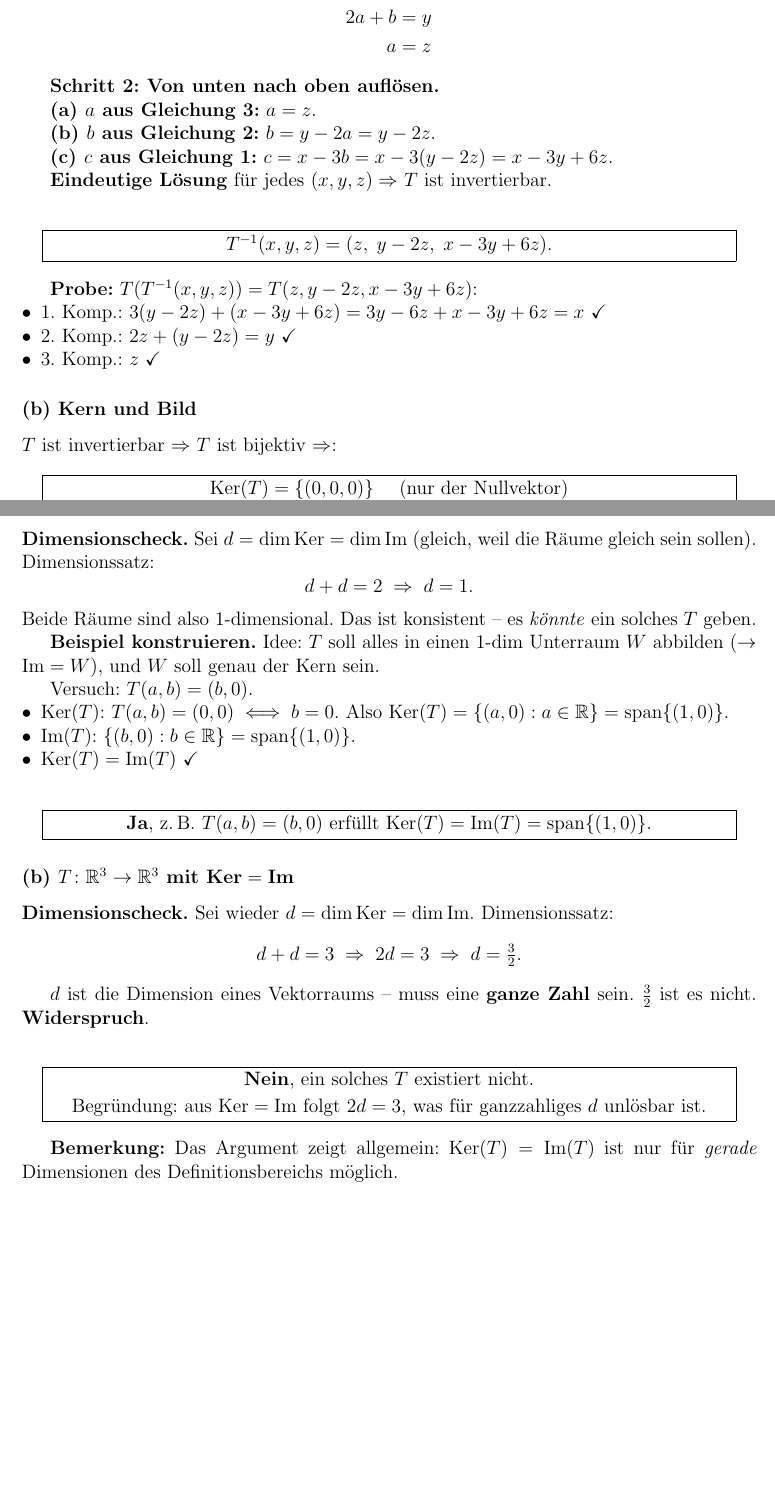
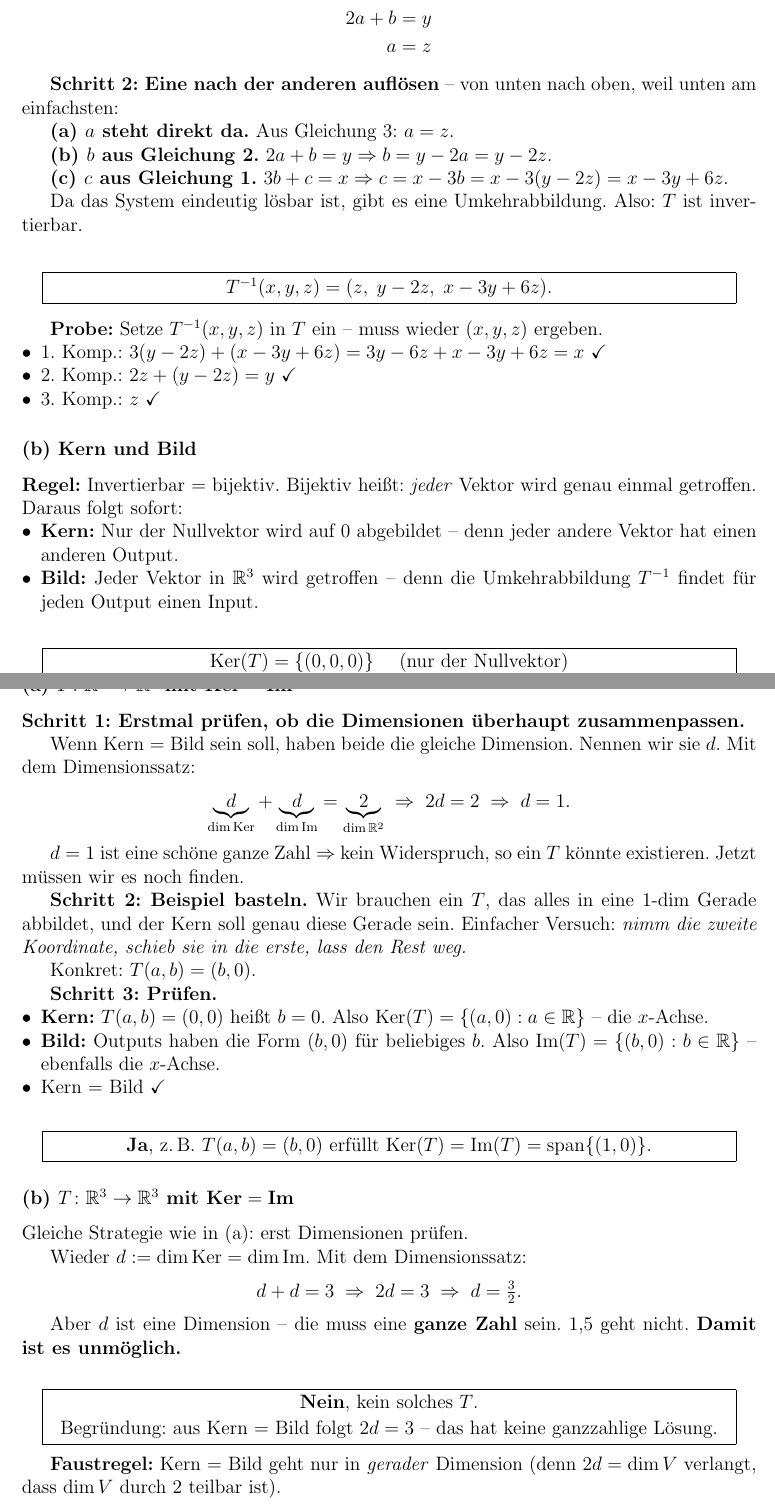
Before and after one commit to Fafoooo/aau_26S_Linear_Algebra, a LaTeX document (ueb9/loesung_blatt09.tex): two parts of pages 5 and 7 of 8 before the commit and two parts of pages 5 and 8 of 8 after it, joined at a grey line, cut so that both start at the same text, the shorter picture padded with empty space. Compiled offline with pdfLaTeX.

Commit message:
HW09 36/37/38: einfachere Sprache im Stil von 35(d)/(e)
36(a): "Idee" am Anfang, dann drei Schritte mit klaren Sätzen wie
"a steht direkt da", "b aus Gleichung 2".
36(b): Regel + bullet-anschauliche Erklärung pro Kern und Bild.
36(c): Regel "invertierbar = bijektiv = inj und surj", direkter Schluss.

37: "Was fällt auf?", "Frage:", direkte Sprache. Bei Kern erst alle 4
Gleichungen aufschreiben, dann zeigen warum nur 2 echte übrigbleiben.

38(a): "Schritt 1: Erstmal prüfen ob Dimensionen zusammenpassen".
Konkretes Bild "x-Achse", anschauliche Konstruktionsidee.
38(b): "Kern = Bild geht nur in gerader Dimension" als Faustregel.
38(c): "passt nicht" / "kann sich nicht hineinquetschen".

Co-Authored-By: Claude Opus 4.7 (1M context) <noreply@anthropic.com>

```diff
--- a/ueb9/loesung_blatt09.tex
+++ b/ueb9/loesung_blatt09.tex
@@ -318,15 +320,15 @@ $T$ ist \textbf{nicht invertierbar}.
 a &= z
 \end{align*}
 
-\textbf{Schritt 2: Von unten nach oben aufl\"osen.}
+\textbf{Schritt 2: Eine nach der anderen aufl\"osen} -- von unten nach oben, weil unten am einfachsten:
 
-\textbf{(a) $a$ aus Gleichung 3:} $a = z$.
+\textbf{(a) $a$ steht direkt da.} Aus Gleichung 3: $a = z$.
 
-\textbf{(b) $b$ aus Gleichung 2:} $b = y - 2a = y - 2z$.
+\textbf{(b) $b$ aus Gleichung 2.} $2a + b = y \Rightarrow b = y - 2a = y - 2z$.
 
-\textbf{(c) $c$ aus Gleichung 1:} $c = x - 3b = x - 3(y - 2z) = x - 3y + 6z$.
+\textbf{(c) $c$ aus Gleichung 1.} $3b + c = x \Rightarrow c = x - 3b = x - 3(y - 2z) = x - 3y + 6z$.
 
-\textbf{Eindeutige L\"osung} f\"ur jedes $(x, y, z) \Rightarrow$ $T$ ist invertierbar.
+Da das System eindeutig l\"osbar ist, gibt es eine Umkehrabbildung. Also: $T$ ist invertierbar.
 
 \[
 \fbox{\parbox{0.93\textwidth}{\centering
@@ -334,7 +336,7 @@ $T^{-1}(x, y, z) = (z,\; y - 2z,\; x - 3y + 6z)$.
 }}
 \]
 
-\textbf{Probe:} $T(T^{-1}(x,y,z)) = T(z, y-2z, x-3y+6z)$:
+\textbf{Probe:} Setze $T^{-1}(x,y,z)$ in $T$ ein -- muss wieder $(x,y,z)$ ergeben.
 \begin{itemize}[nosep, leftmargin=*]
 \item 1.\ Komp.: $3(y - 2z) + (x - 3y + 6z) = 3y - 6z + x - 3y + 6z = x$ \checkmark
 \item 2.\ Komp.: $2z + (y - 2z) = y$ \checkmark
@@ -344,7 +346,13 @@ $T^{-1}(x, y, z) = (z,\; y - 2z,\; x - 3y + 6z)$.
 %% --- 36 (b) ---
 \subsubsection*{(b) Kern und Bild}
 
-$T$ ist invertierbar $\Rightarrow$ $T$ ist bijektiv $\Rightarrow$:
+\textbf{Regel:} Invertierbar $=$ bijektiv. Bijektiv hei\ss t: \emph{jeder} Vektor wird genau einmal getroffen. Daraus folgt sofort:
+
+\begin{itemize}[leftmargin=*, nosep]
+    \item \textbf{Kern:} Nur der Nullvektor wird auf $0$ abgebildet -- denn jeder andere Vektor hat einen anderen Output.
+    \item \textbf{Bild:} Jeder Vektor in $\mathbb{R}^3$ wird getroffen -- denn die Umkehrabbildung $T^{-1}$ findet f\"ur jeden Output einen Input.
+\end{itemize}
+
 \[
 \fbox{\parbox{0.93\textwidth}{\centering
 $\text{Ker}(T) = \{(0, 0, 0)\}$ \quad (nur der Nullvektor) \\[2pt]
@@ -460,19 +493,25 @@ Basis von $\text{Im}(T)$: $\left\{\begin{pmatrix} 1 & 0 \\ 4 & 0 \end{pmatrix},\
 %% --- 38 (a) ---
 \subsubsection*{(a) $T \colon \mathbb{R}^2 \to \mathbb{R}^2$ mit $\text{Ker} = \text{Im}$}
 
-\textbf{Dimensionscheck.} Sei $d = \dim \text{Ker} = \dim \text{Im}$ (gleich, weil die R\"aume gleich sein sollen). Dimensionssatz:
+\textbf{Schritt 1: Erstmal pr\"ufen, ob die Dimensionen \"uberhaupt zusammenpassen.}
+
+Wenn Kern $=$ Bild sein soll, haben beide die gleiche Dimension. Nennen wir sie $d$. Mit dem Dimensionssatz:
 \[
-d + d = 2 \;\Rightarrow\; d = 1.
+\underbrace{d}_{\dim \text{Ker}} + \underbrace{d}_{\dim \text{Im}} = \underbrace{2}_{\dim \mathbb{R}^2}
+\;\Rightarrow\; 2d = 2 \;\Rightarrow\; d = 1.
 \]
-Beide R\"aume sind also $1$-dimensional. Das ist konsistent -- es \emph{k\"onnte} ein solches $T$ geben.
 
-\textbf{Beispiel konstruieren.} Idee: $T$ soll alles in einen $1$-dim Unterraum $W$ abbilden ($\to$ $\text{Im} = W$), und $W$ soll genau der Kern sein.
+$d = 1$ ist eine sch\"one ganze Zahl $\Rightarrow$ kein Widerspruch, so ein $T$ k\"onnte existieren. Jetzt m\"ussen wir es noch finden.
 
-Versuch: $T(a, b) = (b, 0)$.
+\textbf{Schritt 2: Beispiel basteln.} Wir brauchen ein $T$, das alles in eine $1$-dim Gerade abbildet, und der Kern soll genau diese Gerade sein. Einfacher Versuch: \emph{nimm die zweite Koordinate, schieb sie in die erste, lass den Rest weg.}
+
+Konkret: $T(a, b) = (b, 0)$.
+
+\textbf{Schritt 3: Pr\"ufen.}
 \begin{itemize}[leftmargin=*, nosep]
-    \item $\text{Ker}(T)$: $T(a, b) = (0, 0) \iff b = 0$. Also $\text{Ker}(T) = \{(a, 0) : a \in \mathbb{R}\} = \text{span}\{(1, 0)\}$.
-    \item $\text{Im}(T)$: $\{(b, 0) : b \in \mathbb{R}\} = \text{span}\{(1, 0)\}$.
-    \item $\text{Ker}(T) = \text{Im}(T)$ \checkmark
+    \item \textbf{Kern:} $T(a, b) = (0, 0)$ hei\ss t $b = 0$. Also $\text{Ker}(T) = \{(a, 0) : a \in \mathbb{R}\}$ -- die $x$-Achse.
+    \item \textbf{Bild:} Outputs haben die Form $(b, 0)$ f\"ur beliebiges $b$. Also $\text{Im}(T) = \{(b, 0) : b \in \mathbb{R}\}$ -- ebenfalls die $x$-Achse.
+    \item Kern $=$ Bild \checkmark
 \end{itemize}
 
 \[
@@ -484,21 +523,23 @@ Versuch: $T(a, b) = (b, 0)$.
 %% --- 38 (b) ---
 \subsubsection*{(b) $T \colon \mathbb{R}^3 \to \mathbb{R}^3$ mit $\text{Ker} = \text{Im}$}
 
-\textbf{Dimensionscheck.} Sei wieder $d = \dim \text{Ker} = \dim \text{Im}$. Dimensionssatz:
+Gleiche Strategie wie in (a): erst Dimensionen pr\"ufen.
+
+Wieder $d := \dim \text{Ker} = \dim \text{Im}$. Mit dem Dimensionssatz:
 \[
 d + d = 3 \;\Rightarrow\; 2d = 3 \;\Rightarrow\; d = \tfrac{3}{2}.
 \]
 
-$d$ ist die Dimension eines Vektorraums -- muss eine \textbf{ganze Zahl} sein. $\tfrac{3}{2}$ ist es nicht. \textbf{Widerspruch}.
+Aber $d$ ist eine Dimension -- die muss eine \textbf{ganze Zahl} sein. $1{,}5$ geht nicht. \textbf{Damit ist es unm\"oglich.}
 
 \[
 \fbox{\parbox{0.93\textwidth}{\centering
-\textbf{Nein}, ein solches $T$ existiert nicht. \\[2pt]
-Begr\"undung: aus $\text{Ker} = \text{Im}$ folgt $2 d = 3$, was f\"ur ganzzahliges $d$ unl\"osbar ist.
+\textbf{Nein}, kein solches $T$. \\[2pt]
+Begr\"undung: aus Kern $=$ Bild folgt $2d = 3$ -- das hat keine ganzzahlige L\"osung.
 }}
 \]
 
-\textbf{Bemerkung:} Das Argument zeigt allgemein: $\text{Ker}(T) = \text{Im}(T)$ ist nur f\"ur \emph{gerade} Dimensionen des Definitionsbereichs m\"oglich.
+\textbf{Faustregel:} Kern $=$ Bild geht nur in \emph{gerader} Dimension (denn $2d = \dim V$ verlangt, dass $\dim V$ durch $2$ teilbar ist).
 
 %% --- 38 (c) ---
 \subsubsection*{(c) $T \colon \mathbb{R}^6 \to \mathbb{R}^3$ mit $\dim \text{Ker}(T) = 2$}
@@ -512,8 +555,8 @@ Aber $\text{Im}(T) \subseteq \mathbb{R}^3$, also muss $\dim \text{Im}(T) \leq 3$
 
 \[
 \fbox{\parbox{0.93\textwidth}{\centering
-\textbf{Nein}, ein solches $T$ existiert nicht. \\[2pt]
-Begr\"undung: aus $\dim \text{Ker} = 2$ folgt $\dim \text{Im} = 4$, aber $\dim \text{Im} \leq \dim \mathbb{R}^3 = 3$.
+\textbf{Nein}, kein solches $T$. \\[2pt]
+Begr\"undung: aus $\dim \text{Ker} = 2$ folgt $\dim \text{Im} = 4$, aber das Bild muss in $\mathbb{R}^3$ passen, also $\dim \text{Im} \leq 3$.
 }}
 \]
 
```
Also changed, not shown: ueb9/loesung_blatt09.pdf, ueb9/loesung_blatt09.tex (53 more changed lines).
